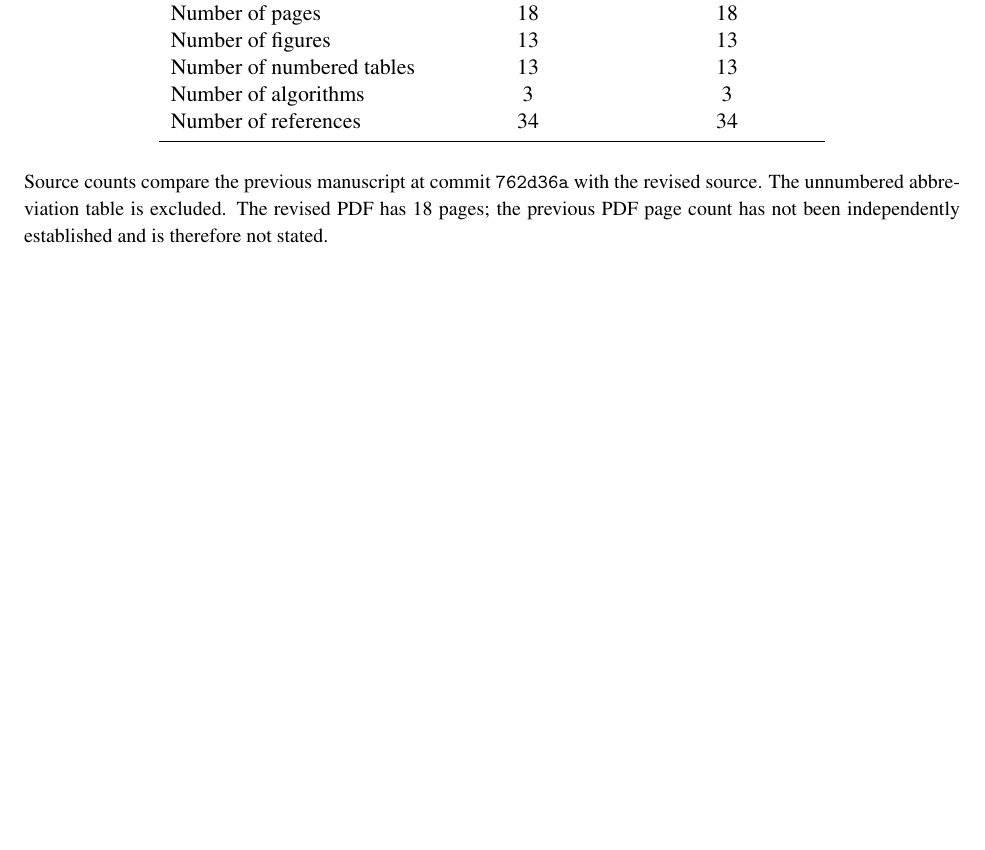
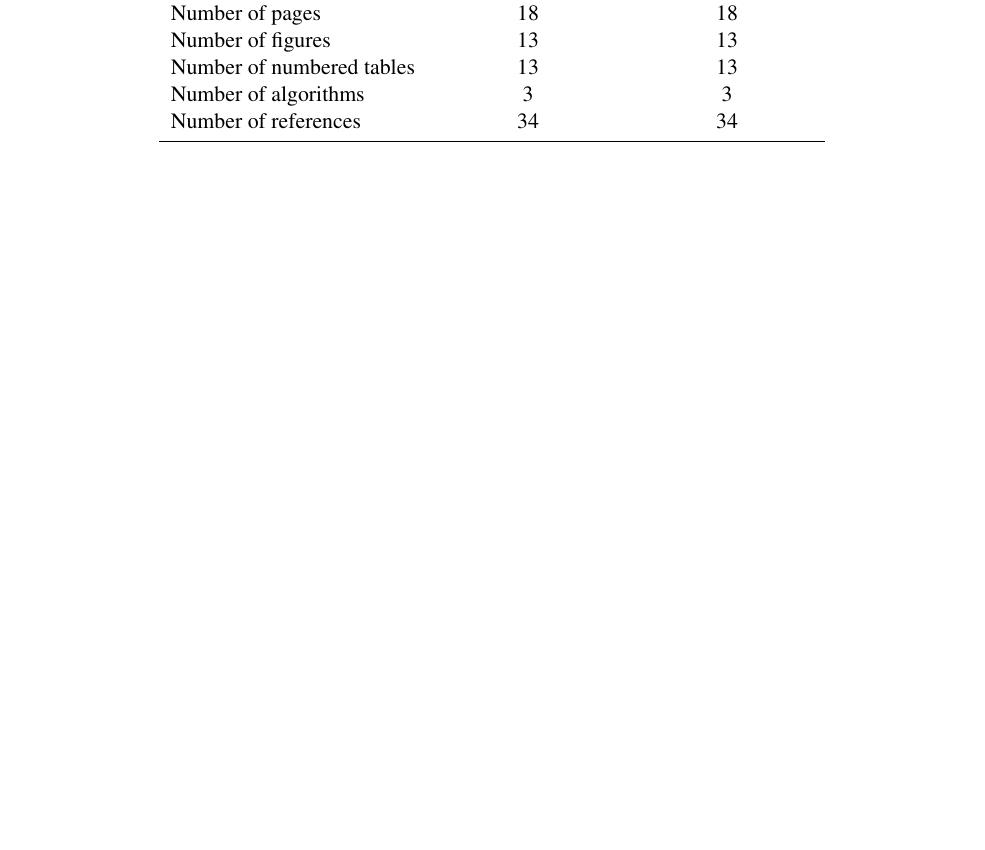
Before and after one commit to xaviwho/PureProt, a LaTeX document (paper/response_to_comment.tex): part of page 2 of 14, cut so that both start at the same text, the shorter picture padded with empty space. Compiled offline with pdfLaTeX.

Commit message:
Compiled 2026-10-18 02:53 UTC

```diff
--- a/paper/response_to_comment.tex
+++ b/paper/response_to_comment.tex
@@ -70,11 +70,11 @@ Number of references & 34 & 34 \\
 \bottomrule
 \end{tabular}
 \end{table}
-\noindent\small Source counts compare the previous manuscript at commit
-\texttt{762d36a} with the revised source. The unnumbered abbreviation
-table is excluded. The revised PDF has 18 pages; the previous PDF page
-count has not been independently established and is therefore not stated.
-\normalsize
+% \noindent\small Source counts compare the previous manuscript at commit
+% \texttt{762d36a} with the revised source. The unnumbered abbreviation
+% table is excluded. The revised PDF has 18 pages; the previous PDF page
+% count has not been independently established and is therefore not stated.
+% \normalsize
 
 \newpage
 
```
